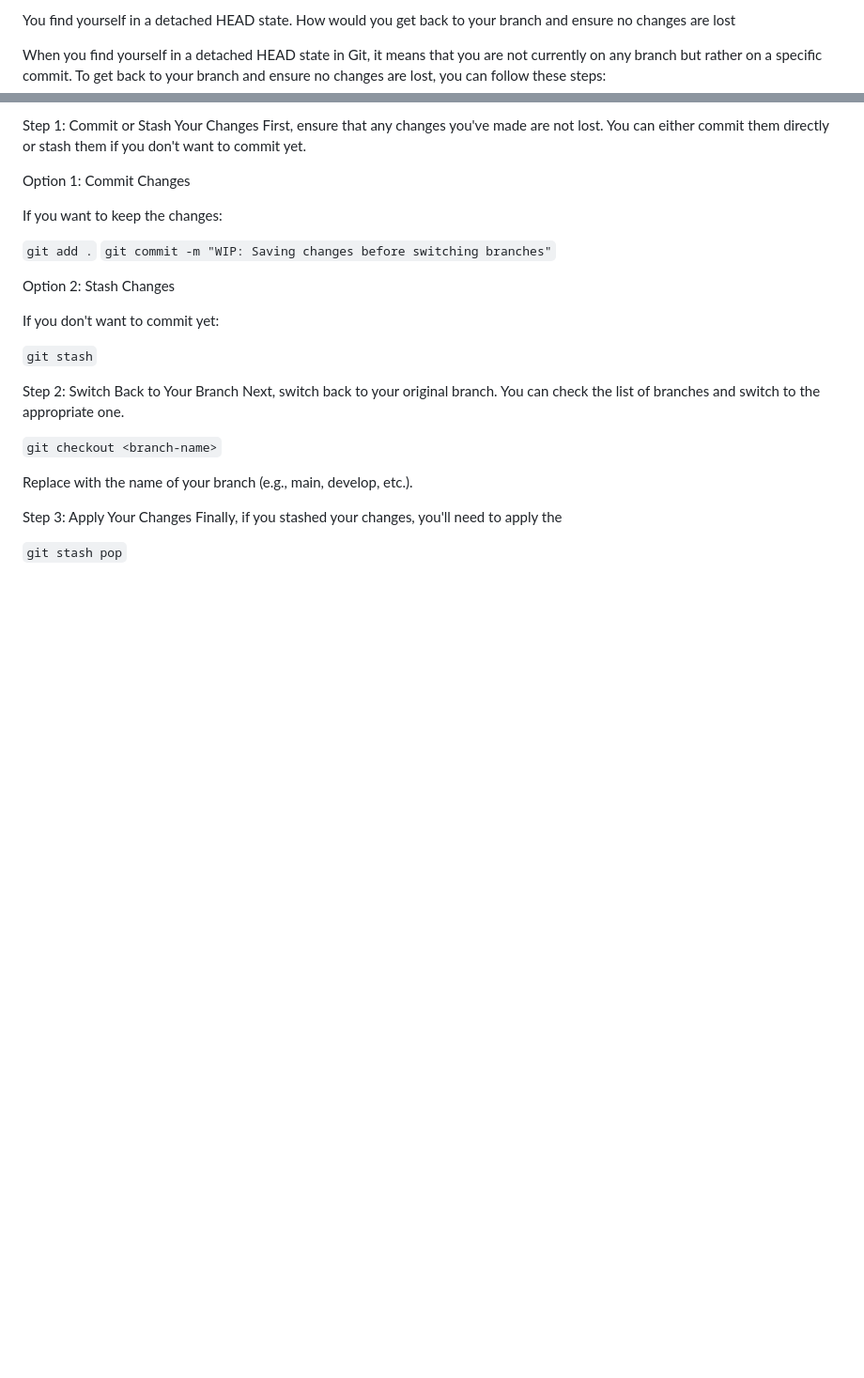
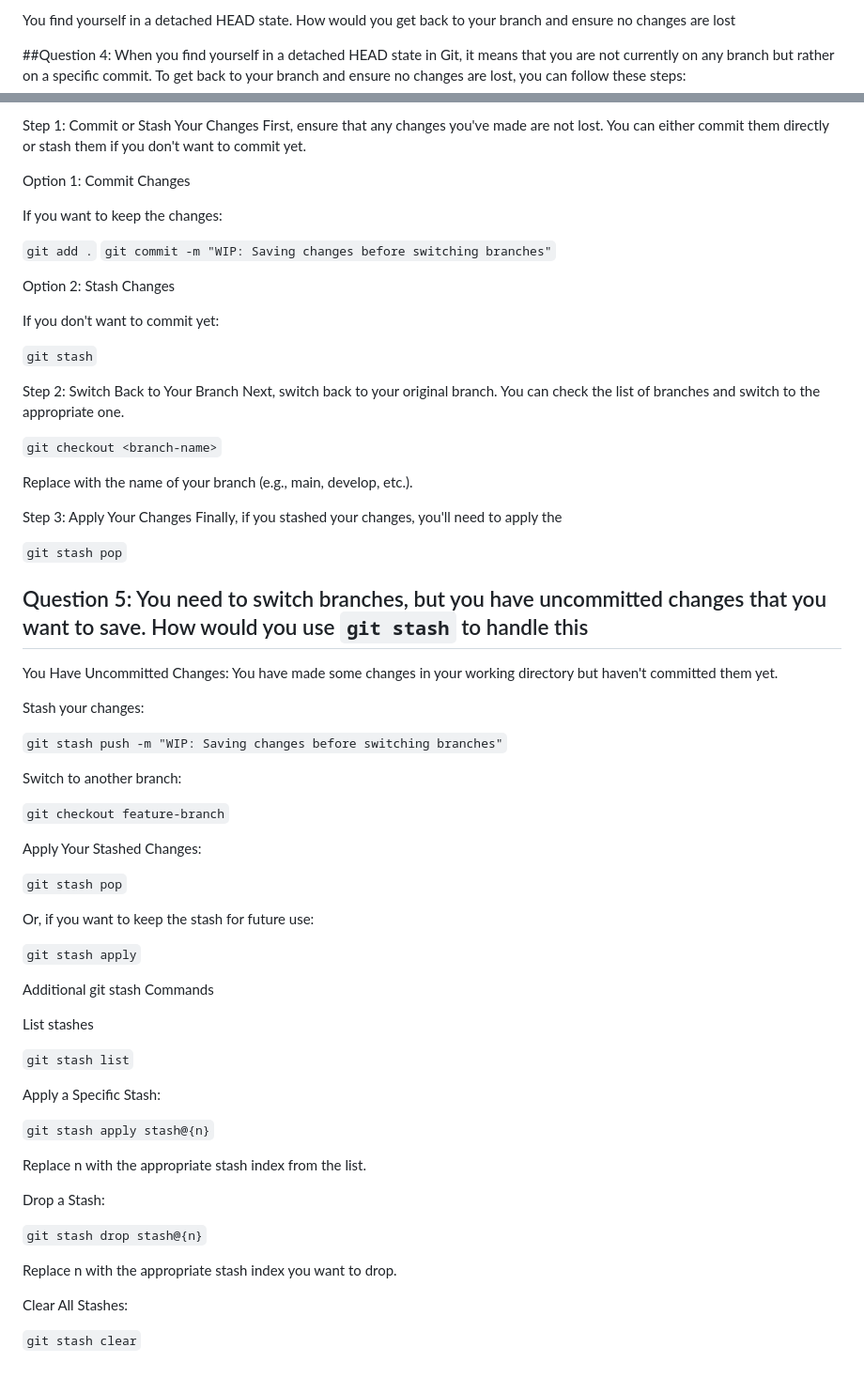
Before and after one commit to nilupabatawala/DevOps, a Markdown page: docs/Git.md, 2 parts joined by grey strips. Shown at 94% size. GitHub-like rendering; blank space fills up the shorter version.

Commit message:
Update Git

```diff
--- a/docs/Git.md
+++ b/docs/Git.md
@@ -136,7 +136,7 @@ Feature Branch Synchronization: Regularly rebasing your feature branch onto the
 
 You find yourself in a detached HEAD state. How would you get back to your branch and ensure no changes are lost
 
-When you find yourself in a detached HEAD state in Git, it means that you are not currently on any branch but rather on a specific commit. To get back to your branch and ensure no changes are lost, you can follow these steps:
+##Question 4: When you find yourself in a detached HEAD state in Git, it means that you are not currently on any branch but rather on a specific commit. To get back to your branch and ensure no changes are lost, you can follow these steps:
 
 Step 1: Commit or Stash Your Changes
 First, ensure that any changes you've made are not lost. You can either commit them directly or stash them if you don't want to commit yet.
@@ -165,3 +165,47 @@ Step 3: Apply Your Changes
 Finally, if you stashed your changes, you'll need to apply the
 
 `git stash pop`
+
+
+## Question 5: You need to switch branches, but you have uncommitted changes that you want to save. How would you use `git stash` to handle this
+
+You Have Uncommitted Changes:
+You have made some changes in your working directory but haven't committed them yet.
+
+Stash your changes:
+
+`git stash push -m "WIP: Saving changes before switching branches"`
+
+Switch to another branch:
+
+`git checkout feature-branch`
+
+Apply Your Stashed Changes:
+
+`git stash pop`
+
+Or, if you want to keep the stash for future use:
+
+`git stash apply`
+
+Additional git stash Commands
+
+List stashes
+
+`git stash list`
+
+Apply a Specific Stash:
+
+`git stash apply stash@{n}`
+
+Replace n with the appropriate stash index from the list.
+
+Drop a Stash:
+
+`git stash drop stash@{n}`
+
+Replace n with the appropriate stash index you want to drop.
+
+Clear All Stashes:
+
+`git stash clear`
```
